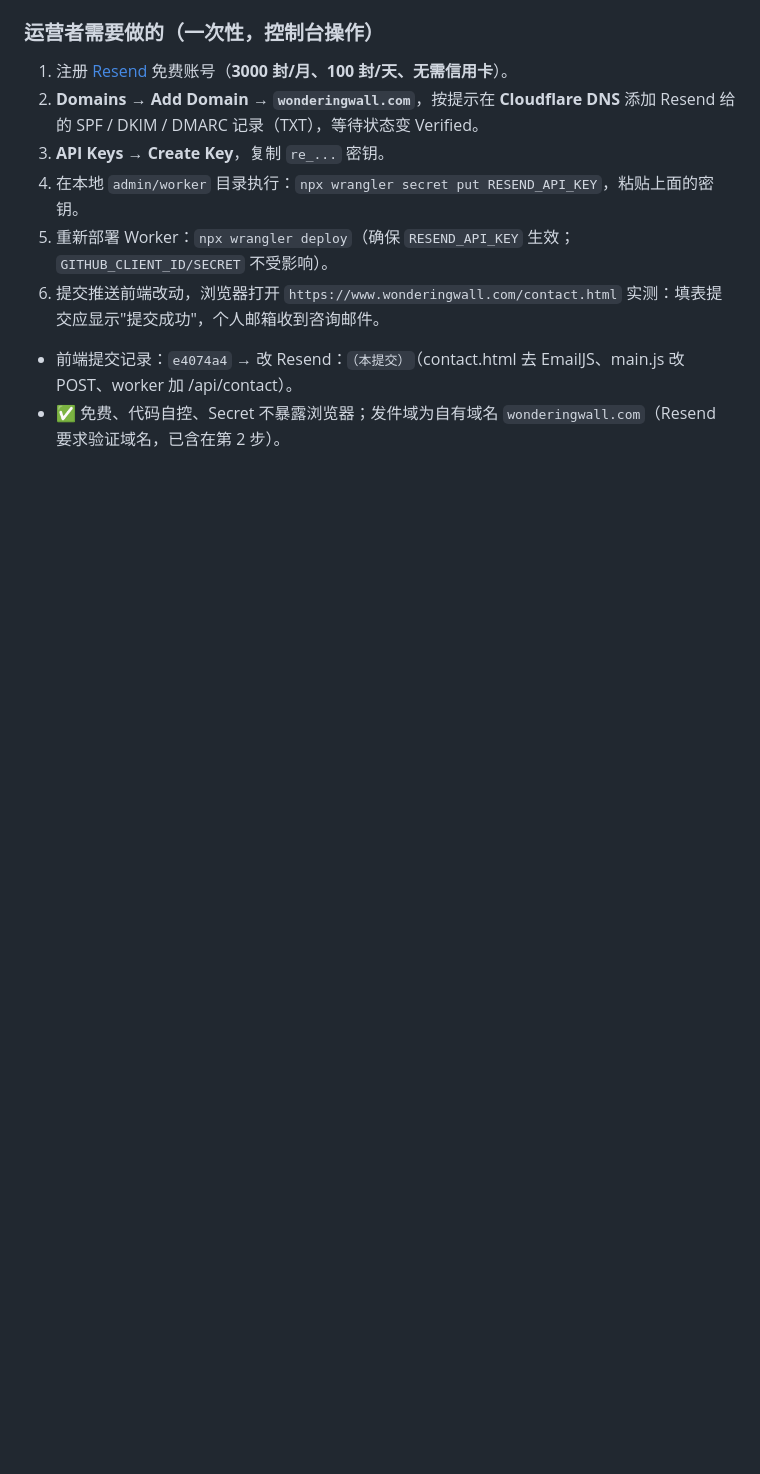
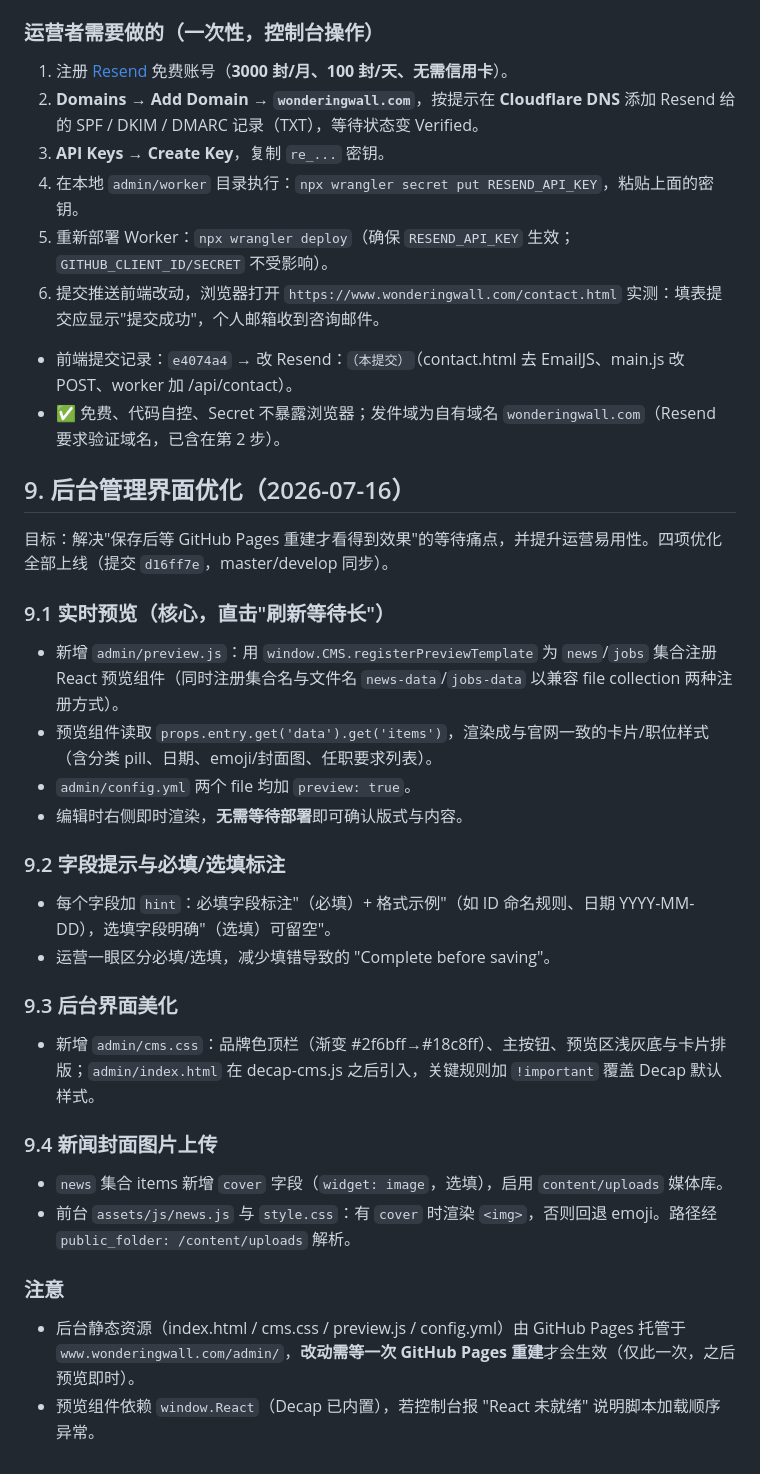
Before and after one commit to ruowen-tech/ruowen-tech.github.io, a Markdown page: admin/FEATURE.md, the part around the change. Rendered like a GitHub page; blank space fills up the shorter version.

Commit message:
docs(decap): FEATURE.md 补记后台界面优化(预览/提示/美化/图片)
Co-Authored-By: WorkBuddy <workbuddy@tencent.com>

```diff
--- a/admin/FEATURE.md
+++ b/admin/FEATURE.md
@@ -177,3 +177,28 @@ Decap CMS 的 `github` 后端在登录时需要一个**服务端 OAuth 回调端
 
 - 前端提交记录：`e4074a4` → 改 Resend：`（本提交）`（contact.html 去 EmailJS、main.js 改 POST、worker 加 /api/contact）。
 - ✅ 免费、代码自控、Secret 不暴露浏览器；发件域为自有域名 `wonderingwall.com`（Resend 要求验证域名，已含在第 2 步）。
+
+## 9. 后台管理界面优化（2026-07-16）
+
+目标：解决"保存后等 GitHub Pages 重建才看得到效果"的等待痛点，并提升运营易用性。四项优化全部上线（提交 `d16ff7e`，master/develop 同步）。
+
+### 9.1 实时预览（核心，直击"刷新等待长"）
+- 新增 `admin/preview.js`：用 `window.CMS.registerPreviewTemplate` 为 `news`/`jobs` 集合注册 React 预览组件（同时注册集合名与文件名 `news-data`/`jobs-data` 以兼容 file collection 两种注册方式）。
+- 预览组件读取 `props.entry.get('data').get('items')`，渲染成与官网一致的卡片/职位样式（含分类 pill、日期、emoji/封面图、任职要求列表）。
+- `admin/config.yml` 两个 file 均加 `preview: true`。
+- 编辑时右侧即时渲染，**无需等待部署**即可确认版式与内容。
+
+### 9.2 字段提示与必填/选填标注
+- 每个字段加 `hint`：必填字段标注"（必填）+ 格式示例"（如 ID 命名规则、日期 YYYY-MM-DD），选填字段明确"（选填）可留空"。
+- 运营一眼区分必填/选填，减少填错导致的 "Complete before saving"。
+
+### 9.3 后台界面美化
+- 新增 `admin/cms.css`：品牌色顶栏（渐变 #2f6bff→#18c8ff）、主按钮、预览区浅灰底与卡片排版；`admin/index.html` 在 decap-cms.js 之后引入，关键规则加 `!important` 覆盖 Decap 默认样式。
+
+### 9.4 新闻封面图片上传
+- `news` 集合 items 新增 `cover` 字段（`widget: image`，选填），启用 `content/uploads` 媒体库。
+- 前台 `assets/js/news.js` 与 `style.css`：有 `cover` 时渲染 `<img>`，否则回退 emoji。路径经 `public_folder: /content/uploads` 解析。
+
+### 注意
+- 后台静态资源（index.html / cms.css / preview.js / config.yml）由 GitHub Pages 托管于 `www.wonderingwall.com/admin/`，**改动需等一次 GitHub Pages 重建**才会生效（仅此一次，之后预览即时）。
+- 预览组件依赖 `window.React`（Decap 已内置），若控制台报 "React 未就绪" 说明脚本加载顺序异常。
```
